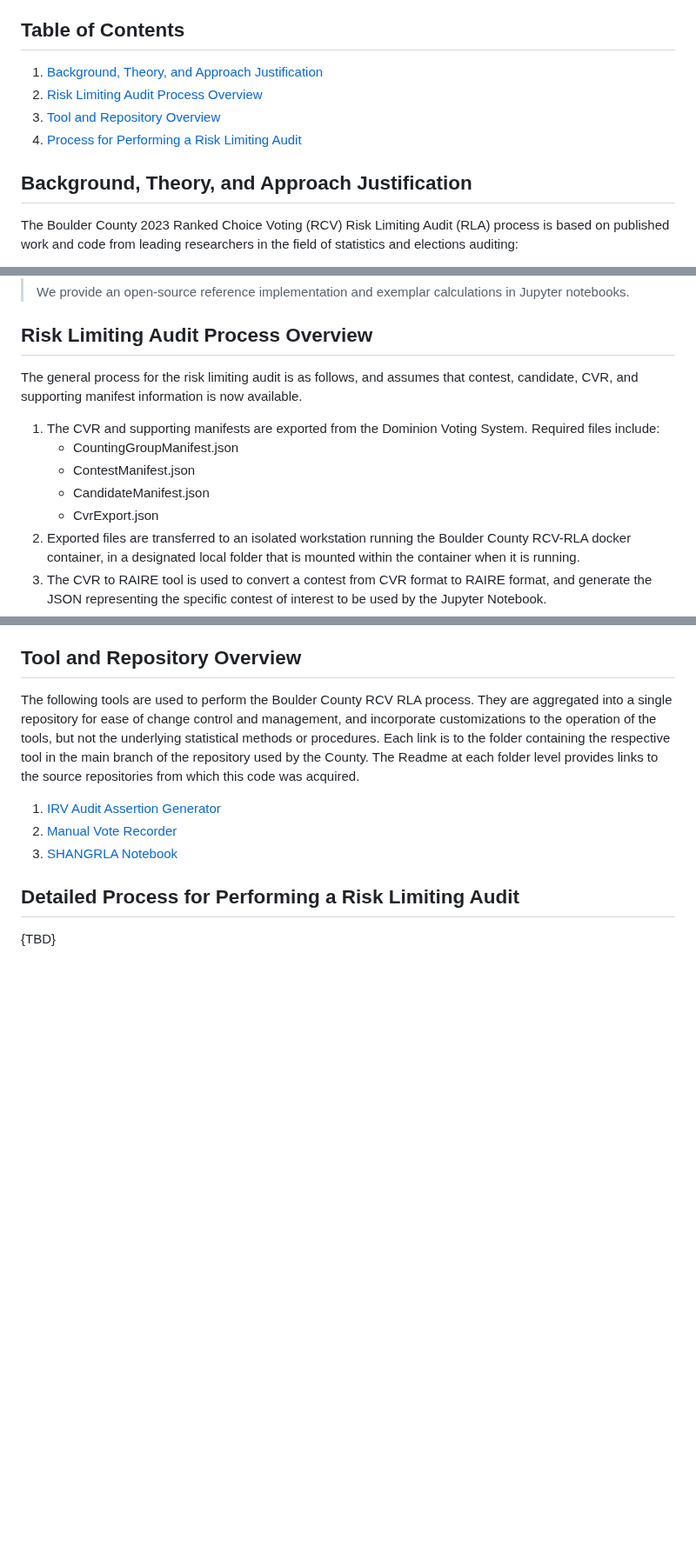
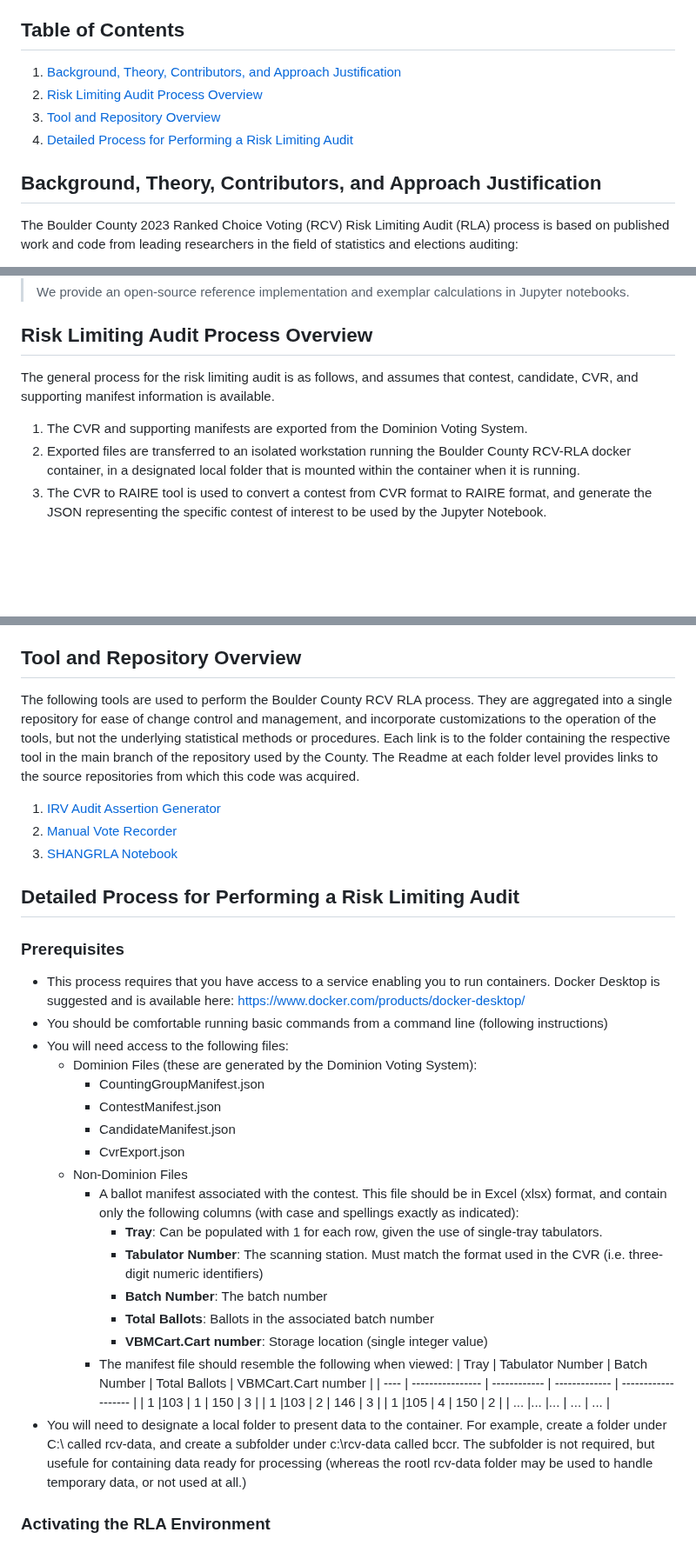
Before and after one commit to BoulderCounty/rcv-rla, a Markdown page: README.md, 3 parts joined by grey strips. Shown at 87% size. Rendered like a GitHub page; blank space fills up the shorter version.

Commit message:
Readme WIP.

```diff
--- a/README.md
+++ b/README.md
@@ -2,15 +2,15 @@
 _*** DRAFT NOTICE - All content on this page and in this repository should be considered draft that has not been reviewed or approved by authorized individuals at Boulder County ***_
 
 ## Table of Contents
-1. [Background, Theory, and Approach Justification](#id-section1)
+1. [Background, Theory, Contributors, and Approach Justification](#id-section1)
 2. [Risk Limiting Audit Process Overview](#id-section3)
 3. [Tool and Repository Overview](#id-section3)
-4. [Process for Performing a Risk Limiting Audit](#id-section4)
+4. [Detailed Process for Performing a Risk Limiting Audit](#id-section4)
 
 <div id='id-section1'/>
 
 
-## Background, Theory, and Approach Justification
+## Background, Theory, Contributors, and Approach Justification
 The Boulder County 2023 Ranked Choice Voting (RCV) Risk Limiting Audit (RLA) process is based on published work and code from leading researchers in the field of statistics and elections auditing:
 
 * Philip B. Stark
@@ -58,13 +60,9 @@ contests with various election types including Range and Approval voting and Bor
 <div id='id-section2'/>
 
 ## Risk Limiting Audit Process Overview
-The general process for the risk limiting audit is as follows, and assumes that contest, candidate, CVR, and supporting manifest information is now available.
+The general process for the risk limiting audit is as follows, and assumes that contest, candidate, CVR, and supporting manifest information is available.
 
-1. The CVR and supporting manifests are exported from the Dominion Voting System. Required files include:
-    * CountingGroupManifest.json
-    * ContestManifest.json
-    * CandidateManifest.json
-    * CvrExport.json
+1. The CVR and supporting manifests are exported from the Dominion Voting System.
 2. Exported files are transferred to an isolated workstation running the Boulder County RCV-RLA docker container, in a designated local folder that is mounted within the container when it is running.
 3. The CVR to RAIRE tool is used to convert a contest from CVR format to RAIRE format, and generate the JSON representing the specific contest of interest to be used by the Jupyter Notebook.
 4. The RAIRE format CVR from the contest being audited is processed using the IRV Audit tool to create the assertions JSON file.
@@ -87,4 +85,29 @@ The following tools are used to perform the Boulder County RCV RLA process. They
 <div id='id-section4'/>
 
 ## Detailed Process for Performing a Risk Limiting Audit
-{TBD}
+### Prerequisites
+* This process requires that you have access to a service enabling you to run containers. Docker Desktop is suggested and is available here: https://www.docker.com/products/docker-desktop/
+* You should be comfortable running basic commands from a command line (following instructions)
+* You will need access to the following files:
+  * Dominion Files (these are generated by the Dominion Voting System):
+    * CountingGroupManifest.json
+    * ContestManifest.json
+    * CandidateManifest.json
+    * CvrExport.json
+  * Non-Dominion Files
+    * A ballot manifest associated with the contest. This file should be in Excel (xlsx) format, and contain only the following columns (with case and spellings exactly as indicated):
+      * **Tray**: Can be populated with 1 for each row, given the use of single-tray tabulators.
+      * **Tabulator Number**: The scanning station. Must match the format used in the CVR (i.e. three-digit numeric identifiers)
+      * **Batch Number**: The batch number
+      * **Total Ballots**: Ballots in the associated batch number
+      * **VBMCart.Cart number**: Storage location (single integer value)
+    * The manifest file should resemble the following when viewed:
+        | Tray | Tabulator Number | Batch Number | Total Ballots | VBMCart.Cart number |
+        | ---- | ---------------- | ------------ | ------------- | ------------------- |
+        | 1 |103 | 1 | 150 | 3 |
+        | 1 |103 | 2 | 146 | 3 |
+        | 1 |105 | 4 | 150 | 2 |
+        | ... |... |... | ... | ... |
+* You will need to designate a local folder to present data to the container. For example, create a folder under C:\ called rcv-data, and create a subfolder under c:\rcv-data called bccr. The subfolder is not required, but usefule for containing data ready for processing (whereas the rootl rcv-data folder may be used to handle temporary data, or not used at all.)
+
+### Activating the RLA Environment
```
Also changed, not shown: other parts of README.md (+2 -0 lines).
